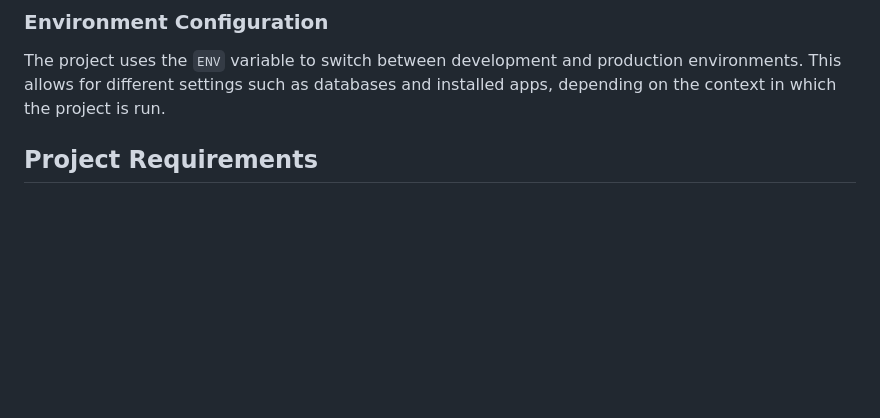
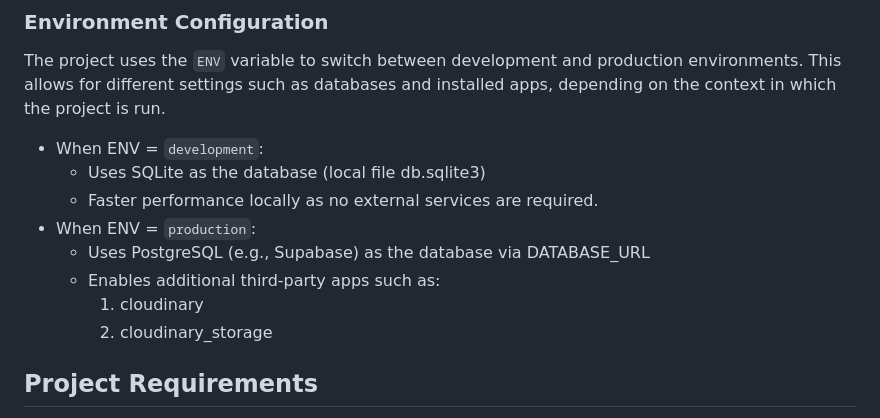
Before and after one commit to guido-7/ecommerce, a Markdown page: README.md, the part around the change. Drawn GitHub-style; blank space fills up the shorter version.

Commit message:
Update README to include environment-specific database configurations for development and production

```diff
--- a/README.md
+++ b/README.md
@@ -44,6 +44,15 @@ This project is designed to offer a structure for online stores with core featur
 The project uses the `ENV` variable to switch between development and production environments.
 This allows for different settings such as databases and installed apps, depending on the context in which the project is run.
 
+- When ENV = `development`:
+  - Uses SQLite as the database (local file db.sqlite3)
+  - Faster performance locally as no external services are required.
+- When ENV = `production`:
+  - Uses PostgreSQL (e.g., Supabase) as the database via DATABASE_URL
+  - Enables additional third-party apps such as:
+    1. cloudinary
+    2. cloudinary_storage
+
 ## Project Requirements
 
 This project has been developed to meet the functional and structural criteria defined in the exam guidelines.
```
